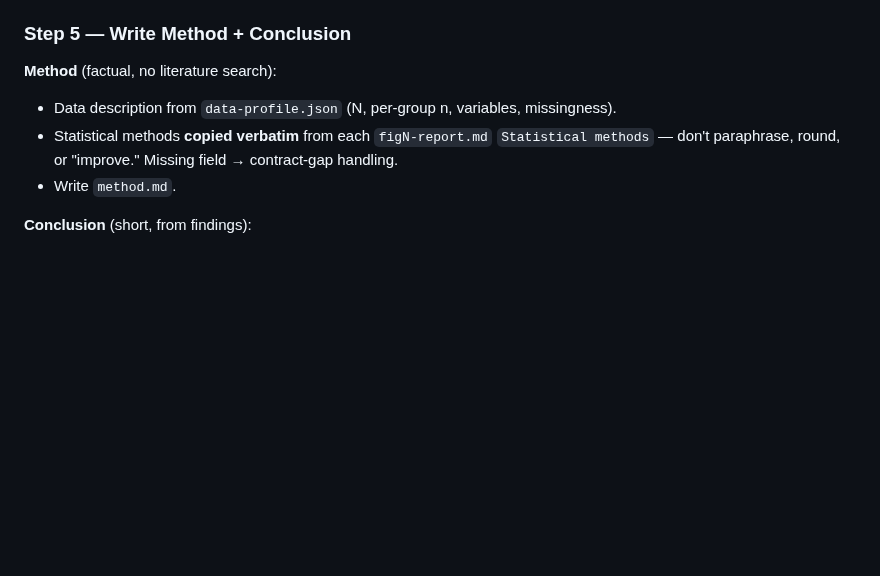
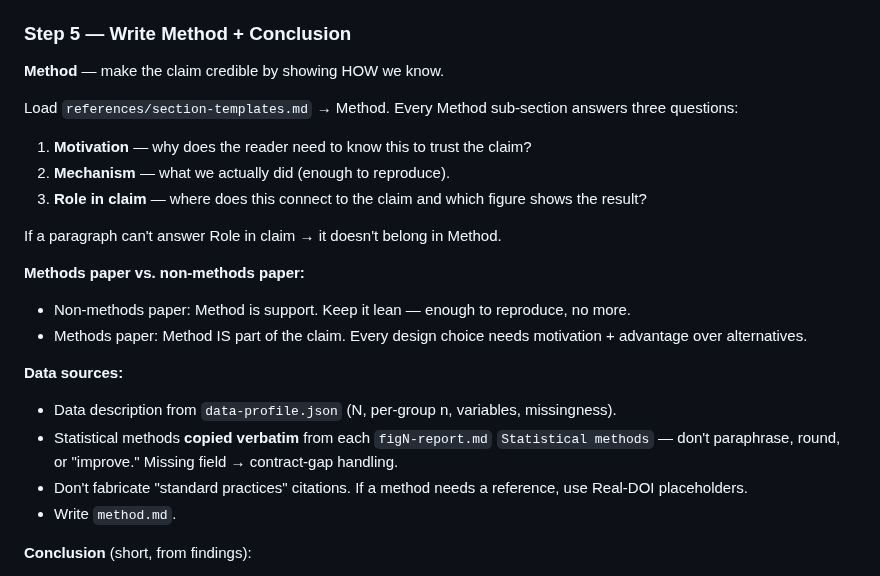
Before and after one commit to Joe-zhouman/sci-skills, a Markdown page: skills/sci-write/SKILL.md, the part around the change. Drawn GitHub-style; blank space fills up the shorter version.

Commit message:
sci-write: rewrite Method template — claim-driven three-element (motivation/mechanism/role), methods vs non-methods split

```diff
--- a/skills/sci-write/SKILL.md
+++ b/skills/sci-write/SKILL.md
@@ -213,9 +213,23 @@ A figure whose conclusion and visual don't match will mislead every reader — c
 
 ### Step 5 — Write Method + Conclusion
 
-**Method** (factual, no literature search):
+**Method** — make the claim credible by showing HOW we know.
+
+Load `references/section-templates.md` → Method. Every Method sub-section answers three questions:
+1. **Motivation** — why does the reader need to know this to trust the claim?
+2. **Mechanism** — what we actually did (enough to reproduce).
+3. **Role in claim** — where does this connect to the claim and which figure shows the result?
+
+If a paragraph can't answer Role in claim → it doesn't belong in Method.
+
+**Methods paper vs. non-methods paper:**
+- Non-methods paper: Method is support. Keep it lean — enough to reproduce, no more.
+- Methods paper: Method IS part of the claim. Every design choice needs motivation + advantage over alternatives.
+
+**Data sources:**
 - Data description from `data-profile.json` (N, per-group n, variables, missingness).
 - Statistical methods **copied verbatim** from each `figN-report.md` `Statistical methods` — don't paraphrase, round, or "improve." Missing field → contract-gap handling.
+- Don't fabricate "standard practices" citations. If a method needs a reference, use Real-DOI placeholders.
 - Write `method.md`.
 
 **Conclusion** (short, from findings):
```
Also changed, not shown: 1 other file.
